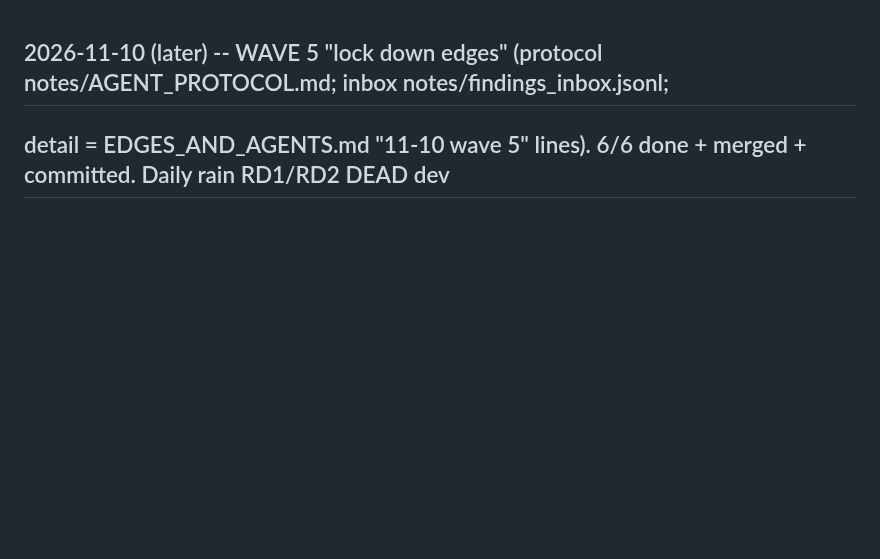
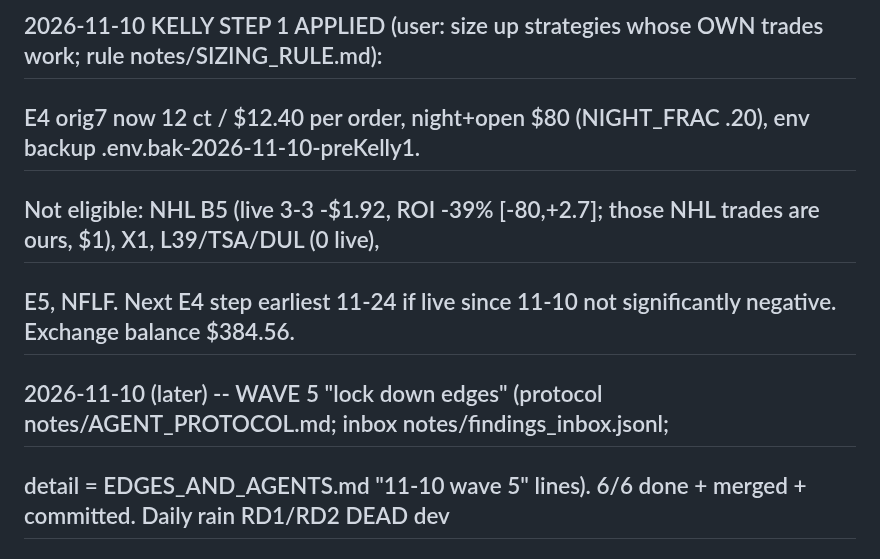
Before and after one commit to ttt5600/NeruoBatLab, a Markdown page: sports/STATE.md, the part around the change. Drawn GitHub-style; blank space fills up the shorter version.

Commit message:
sports: Kelly sizing rule (user-authorized); E4 orig7 step 1 6->12 ct/order, night cap 20%
Co-Authored-By: Claude Opus 5.5 <noreply@anthropic.com>

```diff
--- a/sports/STATE.md
+++ b/sports/STATE.md
@@ -1,3 +1,7 @@
+## 2026-11-10 KELLY STEP 1 APPLIED (user: size up strategies whose OWN trades work; rule notes/SIZING_RULE.md):
+##   E4 orig7 now 12 ct / $12.40 per order, night+open $80 (NIGHT_FRAC .20), env backup .env.bak-2026-11-10-preKelly1.
+##   Not eligible: NHL B5 (live 3-3 -$1.92, ROI -39% [-80,+2.7]; those NHL trades are ours, $1), X1, L39/TSA/DUL (0 live),
+##   E5, NFLF. Next E4 step earliest 11-24 if live since 11-10 not significantly negative. Exchange balance $384.56.
 ## 2026-11-10 (later) -- WAVE 5 "lock down edges" (protocol notes/AGENT_PROTOCOL.md; inbox notes/findings_inbox.jsonl;
 ##   detail = EDGES_AND_AGENTS.md "11-10 wave 5" lines). 6/6 done + merged + committed. Daily rain RD1/RD2 DEAD dev
 ##   (taker priced; maker adversely selected 9/9 losses filled -> same as E5: a general pattern now).
```
Also changed, not shown: sports/notes/SIZING_RULE.md (added, +45 -0 lines).
